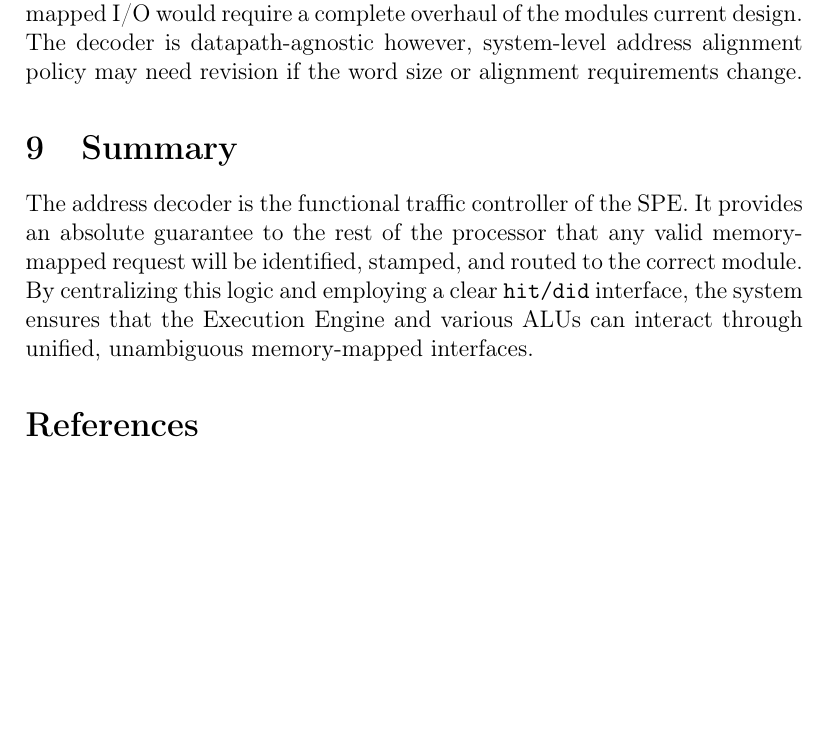
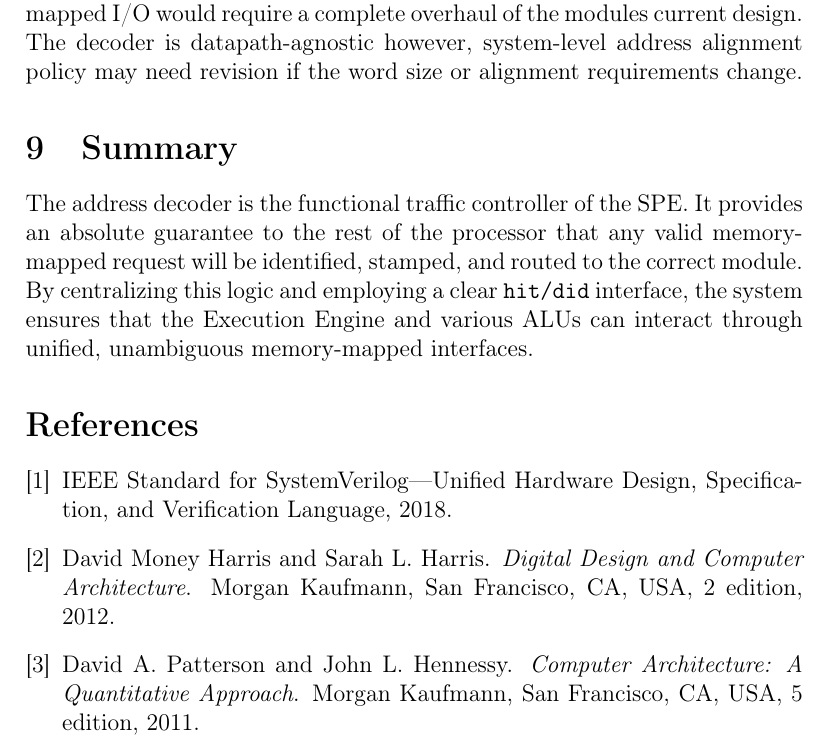
Before and after one commit to Simbyote/Processor, a LaTeX paper (processor/docs/decode/report.tex, which reads processor/docs/decode/references.bib): part of page 10 of 10, cut so that both start at the same text, the shorter picture padded with empty space. Compiled offline with pdfLaTeX.

Commit message:
Rename  LaTeX report for explicit decoder scope
- Renamed report file to reflect address decode focus
- Added bibliography with relevant standards and architecture references

```diff
--- /dev/null
+++ b/processor/docs/decode/references.bib
@@ -0,0 +1,26 @@
+@standard{ieee1800,
+  title        = {{IEEE Standard for SystemVerilog—Unified Hardware Design, Specification, and Verification Language}},
+  organization = {IEEE Computer Society},
+  number       = {IEEE Std 1800-2017},
+  year         = {2018},
+  publisher    = {IEEE},
+  address      = {New York, NY, USA}
+}
+
+@book{harris_digital_design,
+  author    = {David Money Harris and Sarah L. Harris},
+  title     = {Digital Design and Computer Architecture},
+  edition   = {2},
+  year      = {2012},
+  publisher = {Morgan Kaufmann},
+  address   = {San Francisco, CA, USA}
+}
+
+@book{patterson_hennessy_ca,
+  author    = {David A. Patterson and John L. Hennessy},
+  title     = {Computer Architecture: A Quantitative Approach},
+  edition   = {5},
+  year      = {2011},
+  publisher = {Morgan Kaufmann},
+  address   = {San Francisco, CA, USA}
+}
```
Also changed, not shown: processor/docs/decode/report.tex (renamed from processor/docs/tex1/report.tex, +1 -0 lines).
